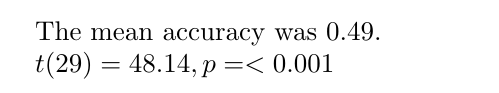
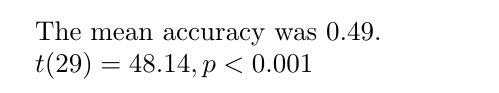
Before and after one commit to kristin-sy/projectasp, a LaTeX document (main.tex, which reads outputs/ttest.tex): part of the page, cut so that both start at the same text. Compiled offline with pdfLaTeX.

Commit message:
output checks

```diff
--- a/outputs/ttest.tex
+++ b/outputs/ttest.tex
@@ -1 +1 @@
-$t(29) = 48.14, p = < 0.001$
+$t(29) = 48.14, p < 0.001$
```
Also changed, not shown: outputs/histogram.pdf, 2 other files.
